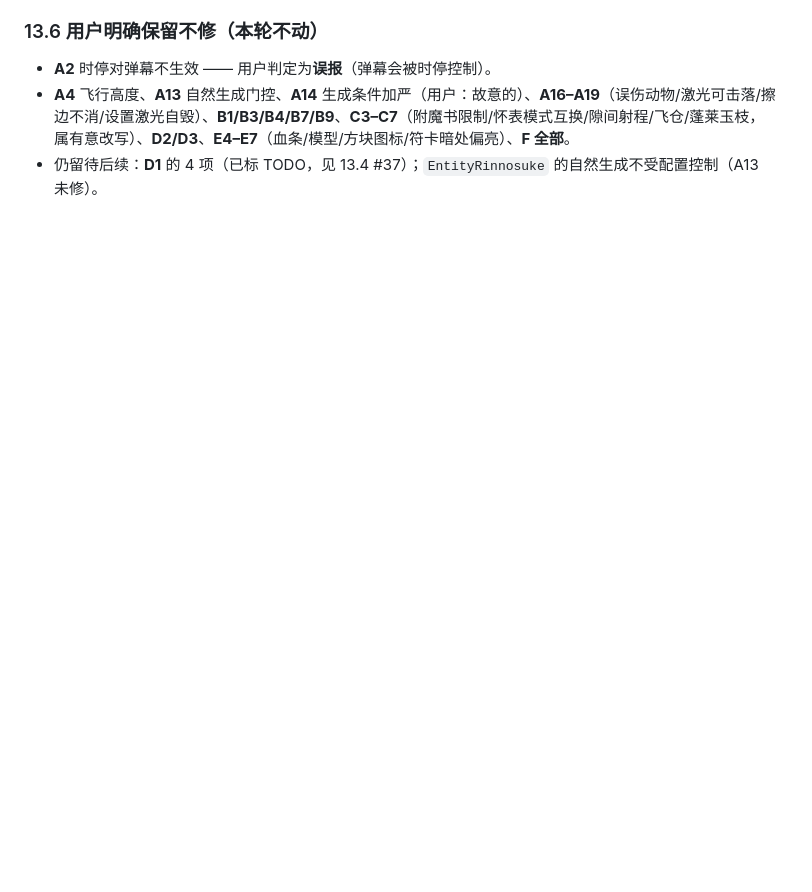
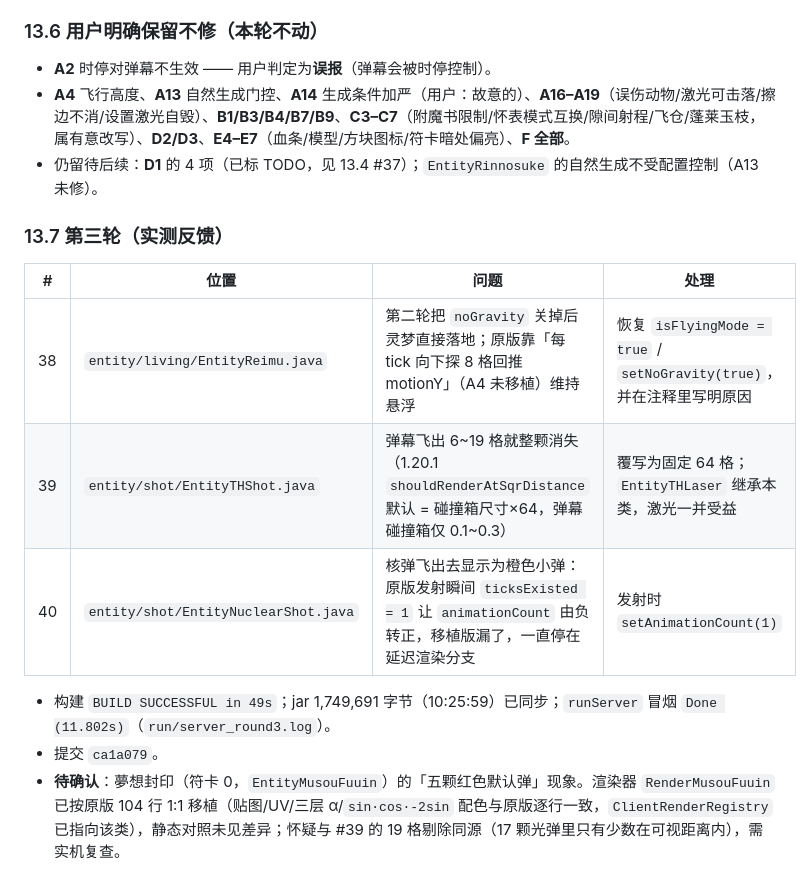
Before and after one commit to EDTmagiclab/thKaguyaMod-Reborn, a Markdown page: 移植检查报告.md, the part around the change. GitHub-like rendering; blank space fills up the shorter version.

Commit message:
docs: 报告 13.7 记录第三轮实测修复

```diff
--- a/移植检查报告.md
+++ b/移植检查报告.md
@@ -859,3 +859,16 @@ P1：`ItemSakuyaWatch` 模式互换、`ItemSwallowCowrieShell` 被消耗、`Item
 - **A2** 时停对弹幕不生效 —— 用户判定为**误报**（弹幕会被时停控制）。
 - **A4** 飞行高度、**A13** 自然生成门控、**A14** 生成条件加严（用户：故意的）、**A16–A19**（误伤动物/激光可击落/擦边不消/设置激光自毁）、**B1/B3/B4/B7/B9**、**C3–C7**（附魔书限制/怀表模式互换/隙间射程/飞仓/蓬莱玉枝，属有意改写）、**D2/D3**、**E4–E7**（血条/模型/方块图标/符卡暗处偏亮）、**F 全部**。
 - 仍留待后续：**D1** 的 4 项（已标 TODO，见 13.4 #37）；`EntityRinnosuke` 的自然生成不受配置控制（A13 未修）。
+
+
+### 13.7 第三轮（实测反馈）
+
+| # | 位置 | 问题 | 处理 |
+|---|---|---|---|
+| 38 | `entity/living/EntityReimu.java` | 第二轮把 `noGravity` 关掉后灵梦直接落地；原版靠「每 tick 向下探 8 格回推 motionY」（A4 未移植）维持悬浮 | 恢复 `isFlyingMode = true` / `setNoGravity(true)`，并在注释里写明原因 |
+| 39 | `entity/shot/EntityTHShot.java` | 弹幕飞出 6~19 格就整颗消失（1.20.1 `shouldRenderAtSqrDistance` 默认 = 碰撞箱尺寸×64，弹幕碰撞箱仅 0.1~0.3） | 覆写为固定 64 格；`EntityTHLaser` 继承本类，激光一并受益 |
+| 40 | `entity/shot/EntityNuclearShot.java` | 核弹飞出去显示为橙色小弹：原版发射瞬间 `ticksExisted = 1` 让 `animationCount` 由负转正，移植版漏了，一直停在延迟渲染分支 | 发射时 `setAnimationCount(1)` |
+
+- 构建 `BUILD SUCCESSFUL in 49s`；jar 1,749,691 字节（10:25:59）已同步；`runServer` 冒烟 `Done (11.802s)`（`run/server_round3.log`）。
+- 提交 `ca1a079`。
+- **待确认**：夢想封印（符卡 0，`EntityMusouFuuin`）的「五颗红色默认弹」现象。渲染器 `RenderMusouFuuin` 已按原版 104 行 1:1 移植（贴图/UV/三层 α/`sin·cos·-2sin` 配色与原版逐行一致，`ClientRenderRegistry` 已指向该类），静态对照未见差异；怀疑与 #39 的 19 格剔除同源（17 颗光弹里只有少数在可视距离内），需实机复查。
```
